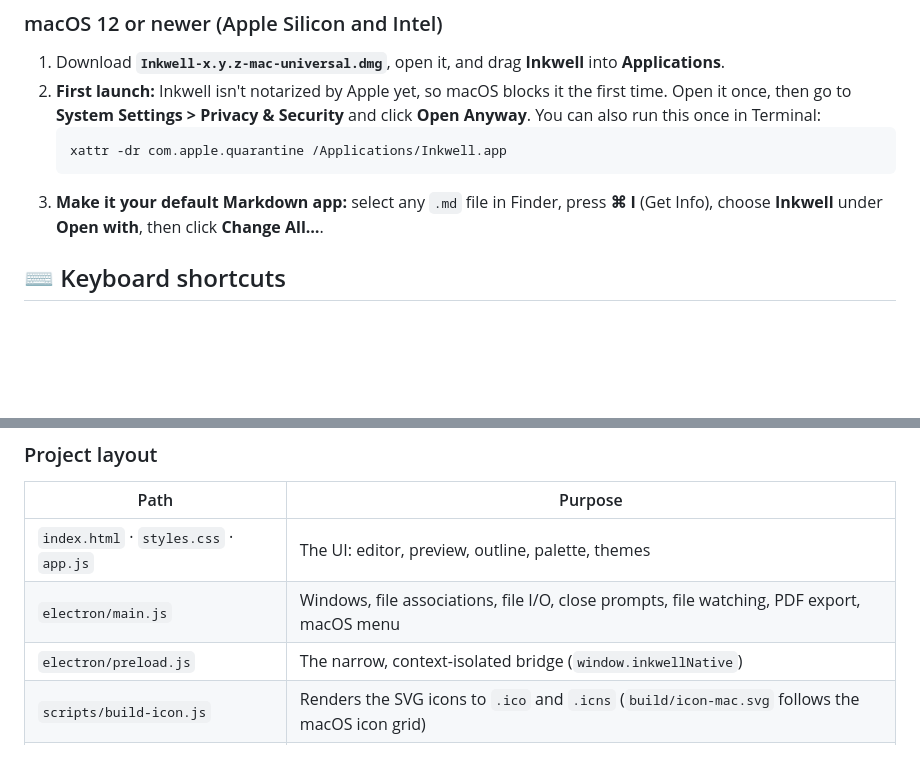
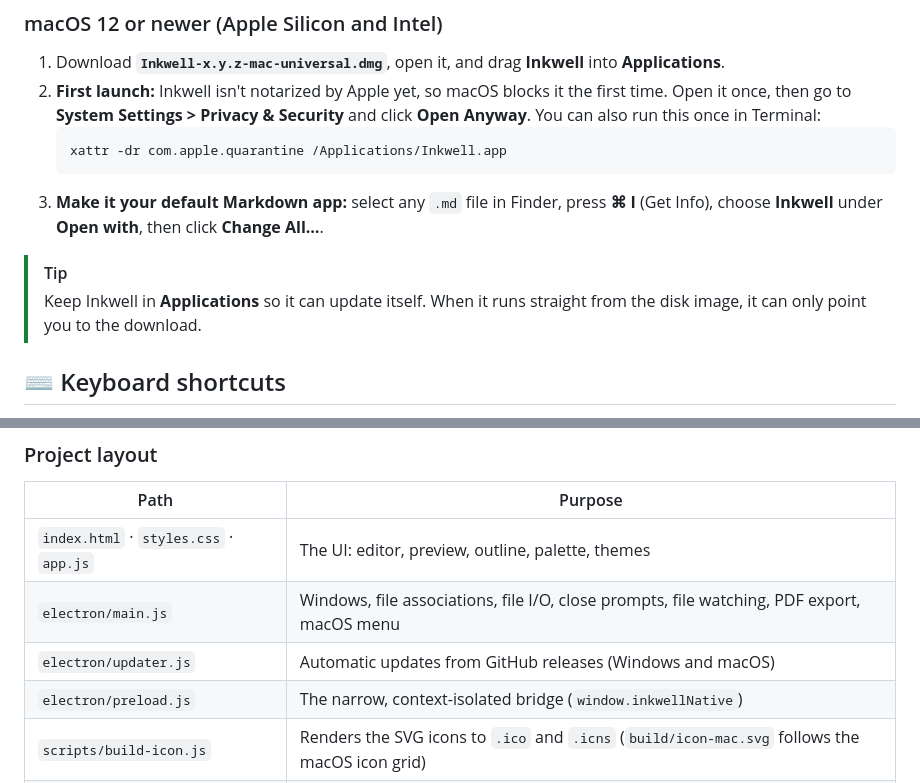
Before and after one commit to wl-lankin/inkwell, a Markdown page: README.md, 2 parts joined by grey strips. Rendered like a GitHub page; blank space fills up the shorter version.

````diff
--- a/README.md
+++ b/README.md
@@ -92,6 +97,9 @@ Grab the latest version from the [**Releases page**](https://github.com/wl-lanki
    xattr -dr com.apple.quarantine /Applications/Inkwell.app
    ```
 3. **Make it your default Markdown app:** select any `.md` file in Finder, press **⌘ I** (Get Info), choose **Inkwell** under **Open with**, then click **Change All…**.
+
+> [!TIP]
+> Keep Inkwell in **Applications** so it can update itself. When it runs straight from the disk image, it can only point you to the download.
 
 ## ⌨️ Keyboard shortcuts
 
@@ -137,6 +147,7 @@ You can also open `index.html` in Chrome or Edge without Electron. In that mode
 | --- | --- |
 | `index.html` · `styles.css` · `app.js` | The UI: editor, preview, outline, palette, themes |
 | `electron/main.js` | Windows, file associations, file I/O, close prompts, file watching, PDF export, macOS menu |
+| `electron/updater.js` | Automatic updates from GitHub releases (Windows and macOS) |
 | `electron/preload.js` | The narrow, context-isolated bridge (`window.inkwellNative`) |
 | `scripts/build-icon.js` | Renders the SVG icons to `.ico` and `.icns` (`build/icon-mac.svg` follows the macOS icon grid) |
 | `vendor/` | [marked](https://marked.js.org), [DOMPurify](https://github.com/cure53/DOMPurify), [highlight.js](https://highlightjs.org) |
````
Also changed, not shown: other parts of README.md (+9 -2 lines), docs/screenshots/about-dark.png, docs/screenshots/about-light.png, docs/screenshots/palette-dark.png, docs/screenshots/shortcuts-dark.png, 10 other files.
